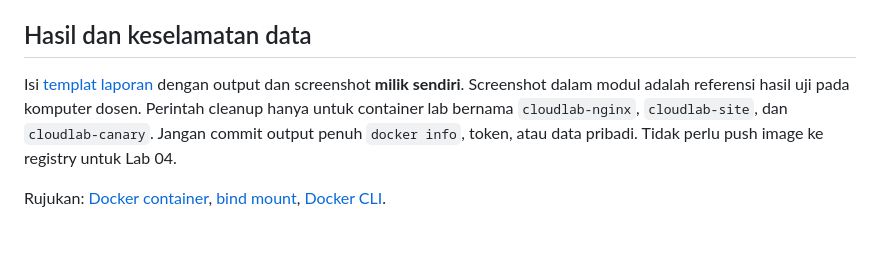
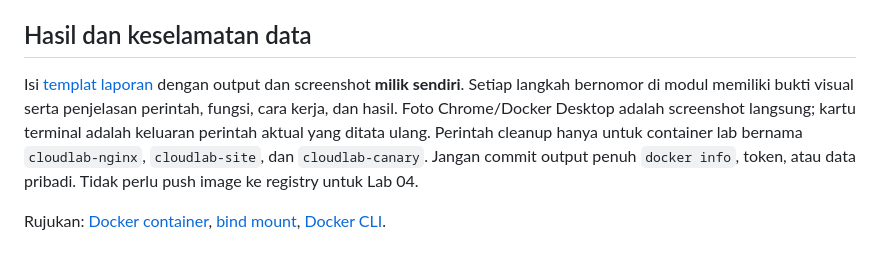
Before and after one commit to SeedFlora/meet4CloudService, a Markdown page: README.md, the part around the change. Drawn GitHub-style.

Commit message:
Complete verified step visuals and guides for Lab 04

```diff
--- a/README.md
+++ b/README.md
@@ -31,6 +31,6 @@ Lanjutkan urutan penuh dalam [modul mahasiswa](MODUL_MAHASISWA.md). Perintah bin
 
 ## Hasil dan keselamatan data
 
-Isi [templat laporan](hasil/TEMPLATE_LAPORAN.md) dengan output dan screenshot **milik sendiri**. Screenshot dalam modul adalah referensi hasil uji pada komputer dosen. Perintah cleanup hanya untuk container lab bernama `cloudlab-nginx`, `cloudlab-site`, dan `cloudlab-canary`. Jangan commit output penuh `docker info`, token, atau data pribadi. Tidak perlu push image ke registry untuk Lab 04.
+Isi [templat laporan](hasil/TEMPLATE_LAPORAN.md) dengan output dan screenshot **milik sendiri**. Setiap langkah bernomor di modul memiliki bukti visual serta penjelasan perintah, fungsi, cara kerja, dan hasil. Foto Chrome/Docker Desktop adalah screenshot langsung; kartu terminal adalah keluaran perintah aktual yang ditata ulang. Perintah cleanup hanya untuk container lab bernama `cloudlab-nginx`, `cloudlab-site`, dan `cloudlab-canary`. Jangan commit output penuh `docker info`, token, atau data pribadi. Tidak perlu push image ke registry untuk Lab 04.
 
 Rujukan: [Docker container](https://docs.docker.com/get-started/docker-concepts/the-basics/what-is-a-container/), [bind mount](https://docs.docker.com/engine/storage/bind-mounts/), [Docker CLI](https://docs.docker.com/reference/cli/docker/).
```
Also changed, not shown: MODUL_MAHASISWA.md (+8 -2 lines), PANDUAN_DOSEN.md (+6 -0 lines), screenshots/11_github_published.jpg (added), 3 other files.
